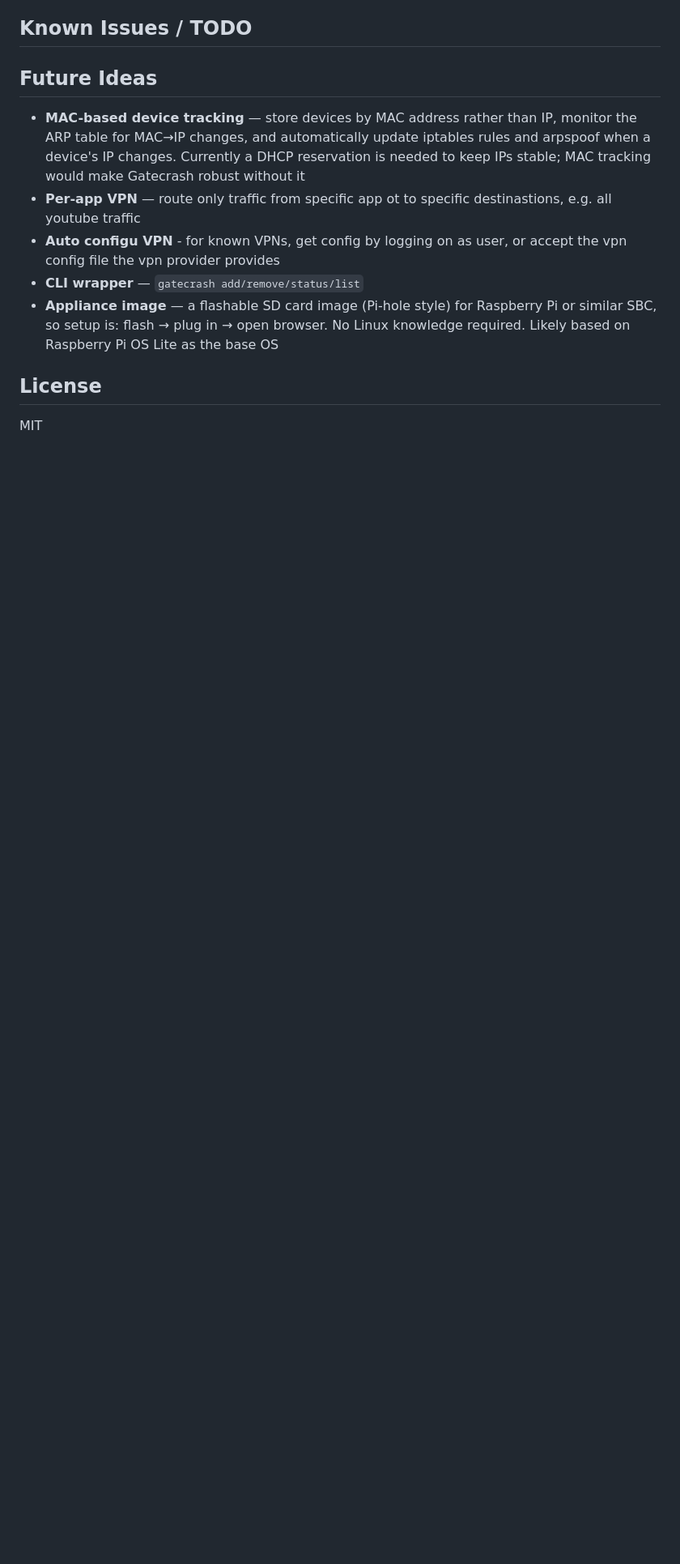
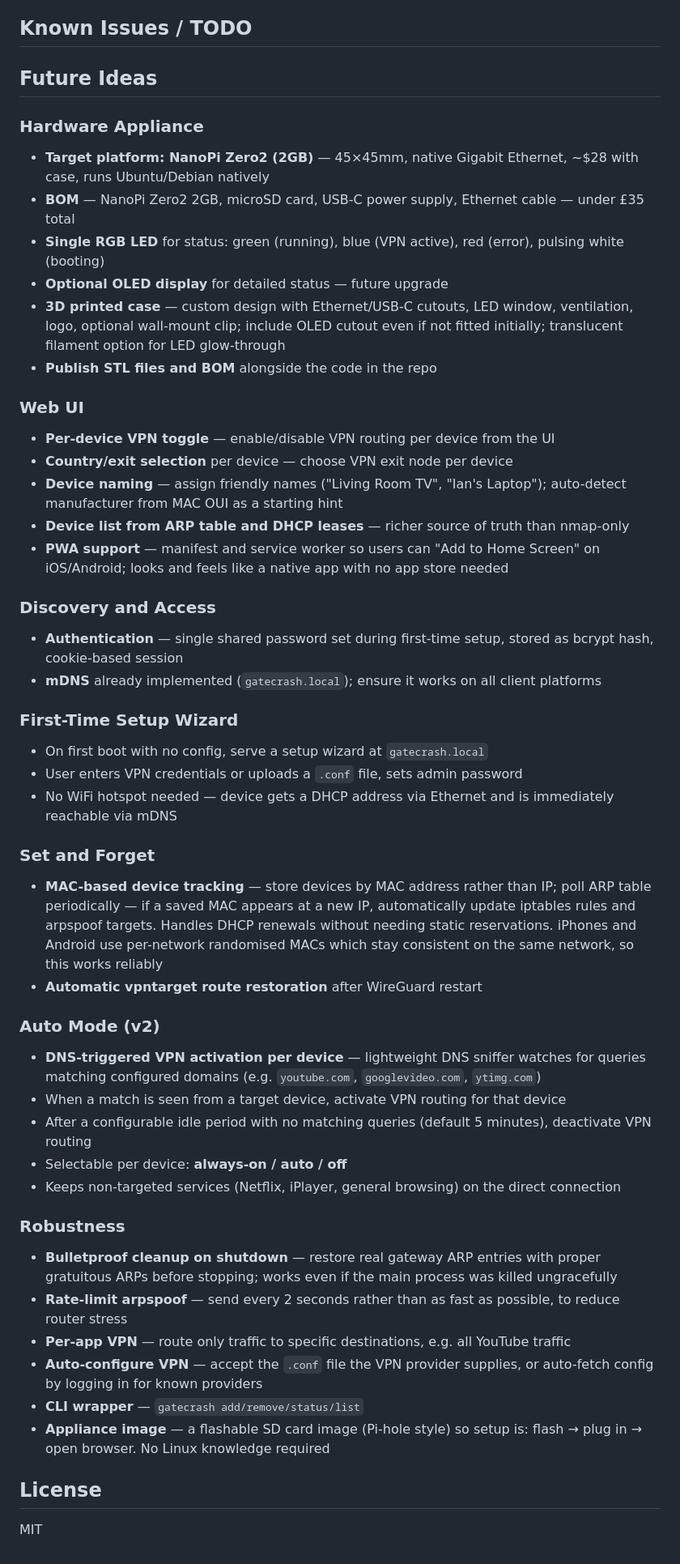
Before and after one commit to HoratioConkerhead/gatecrash, a Markdown page: readme.md, the part around the change. Shown at 81% size. Rendered like a GitHub page; blank space fills up the shorter version.

Commit message:
ToDo changes

```diff
--- a/readme.md
+++ b/readme.md
@@ -519,11 +519,55 @@ sudo systemctl enable gatecrash
 
 ## Future Ideas
 
-- **MAC-based device tracking** — store devices by MAC address rather than IP, monitor the ARP table for MAC→IP changes, and automatically update iptables rules and arpspoof when a device's IP changes. Currently a DHCP reservation is needed to keep IPs stable; MAC tracking would make Gatecrash robust without it
-- **Per-app VPN** — route only traffic from specific app ot to specific destinastions, e.g. all youtube traffic
-- **Auto configu VPN** - for known VPNs, get config by logging on as user, or accept the vpn config file the vpn provider provides
+### Hardware Appliance
+
+- **Target platform: NanoPi Zero2 (2GB)** — 45×45mm, native Gigabit Ethernet, ~$28 with case, runs Ubuntu/Debian natively
+- **BOM** — NanoPi Zero2 2GB, microSD card, USB-C power supply, Ethernet cable — under £35 total
+- **Single RGB LED** for status: green (running), blue (VPN active), red (error), pulsing white (booting)
+- **Optional OLED display** for detailed status — future upgrade
+- **3D printed case** — custom design with Ethernet/USB-C cutouts, LED window, ventilation, logo, optional wall-mount clip; include OLED cutout even if not fitted initially; translucent filament option for LED glow-through
+- **Publish STL files and BOM** alongside the code in the repo
+
+### Web UI
+
+- **Per-device VPN toggle** — enable/disable VPN routing per device from the UI
+- **Country/exit selection** per device — choose VPN exit node per device
+- **Device naming** — assign friendly names ("Living Room TV", "Ian's Laptop"); auto-detect manufacturer from MAC OUI as a starting hint
+- **Device list from ARP table and DHCP leases** — richer source of truth than nmap-only
+- **PWA support** — manifest and service worker so users can "Add to Home Screen" on iOS/Android; looks and feels like a native app with no app store needed
+
+### Discovery and Access
+
+- **Authentication** — single shared password set during first-time setup, stored as bcrypt hash, cookie-based session
+- **mDNS** already implemented (`gatecrash.local`); ensure it works on all client platforms
+
+### First-Time Setup Wizard
+
+- On first boot with no config, serve a setup wizard at `gatecrash.local`
+- User enters VPN credentials or uploads a `.conf` file, sets admin password
+- No WiFi hotspot needed — device gets a DHCP address via Ethernet and is immediately reachable via mDNS
+
+### Set and Forget
+
+- **MAC-based device tracking** — store devices by MAC address rather than IP; poll ARP table periodically — if a saved MAC appears at a new IP, automatically update iptables rules and arpspoof targets. Handles DHCP renewals without needing static reservations. iPhones and Android use per-network randomised MACs which stay consistent on the same network, so this works reliably
+- **Automatic vpntarget route restoration** after WireGuard restart
+
+### Auto Mode (v2)
+
+- **DNS-triggered VPN activation per device** — lightweight DNS sniffer watches for queries matching configured domains (e.g. `youtube.com`, `googlevideo.com`, `ytimg.com`)
+- When a match is seen from a target device, activate VPN routing for that device
+- After a configurable idle period with no matching queries (default 5 minutes), deactivate VPN routing
+- Selectable per device: **always-on / auto / off**
+- Keeps non-targeted services (Netflix, iPlayer, general browsing) on the direct connection
+
+### Robustness
+
+- **Bulletproof cleanup on shutdown** — restore real gateway ARP entries with proper gratuitous ARPs before stopping; works even if the main process was killed ungracefully
+- **Rate-limit arpspoof** — send every 2 seconds rather than as fast as possible, to reduce router stress
+- **Per-app VPN** — route only traffic to specific destinations, e.g. all YouTube traffic
+- **Auto-configure VPN** — accept the `.conf` file the VPN provider supplies, or auto-fetch config by logging in for known providers
 - **CLI wrapper** — `gatecrash add/remove/status/list`
-- **Appliance image** — a flashable SD card image (Pi-hole style) for Raspberry Pi or similar SBC, so setup is: flash → plug in → open browser. No Linux knowledge required. Likely based on Raspberry Pi OS Lite as the base OS
+- **Appliance image** — a flashable SD card image (Pi-hole style) so setup is: flash → plug in → open browser. No Linux knowledge required
 
 ## License
 
```
